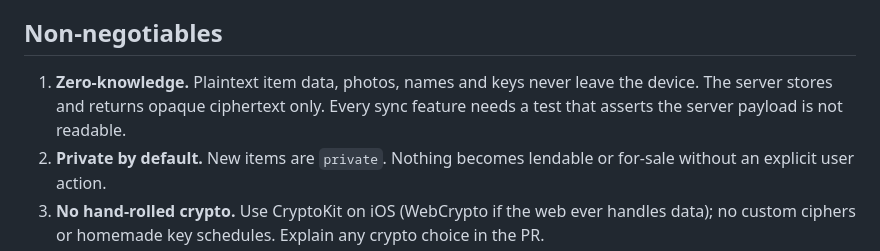
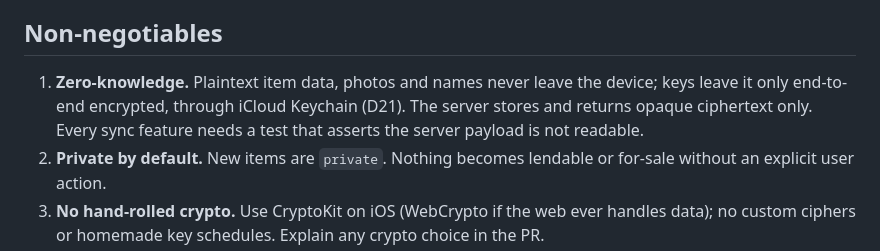
Before and after one commit to chtitoon/hutch, a Markdown page: AGENTS.md, the part around the change. Rendered like a GitHub page.

```diff
--- a/AGENTS.md
+++ b/AGENTS.md
@@ -32,7 +32,7 @@ I often check in from my phone while work runs on my Mac. Keep replies short and
 
 ## Non-negotiables
 
-1. **Zero-knowledge.** Plaintext item data, photos, names and keys never leave the device. The server stores and returns opaque ciphertext only. Every sync feature needs a test that asserts the server payload is not readable.
+1. **Zero-knowledge.** Plaintext item data, photos and names never leave the device; keys leave it only end-to-end encrypted, through iCloud Keychain (D21). The server stores and returns opaque ciphertext only. Every sync feature needs a test that asserts the server payload is not readable.
 2. **Private by default.** New items are `private`. Nothing becomes lendable or for-sale without an explicit user action.
 3. **No hand-rolled crypto.** Use CryptoKit on iOS (WebCrypto if the web ever handles data); no custom ciphers or homemade key schedules. Explain any crypto choice in the PR.
 4. **Recovery before sync.** Never ship a way to lose the only key without a recovery path.
```
Also changed, not shown: DECISIONS.md (+8 -8 lines).
